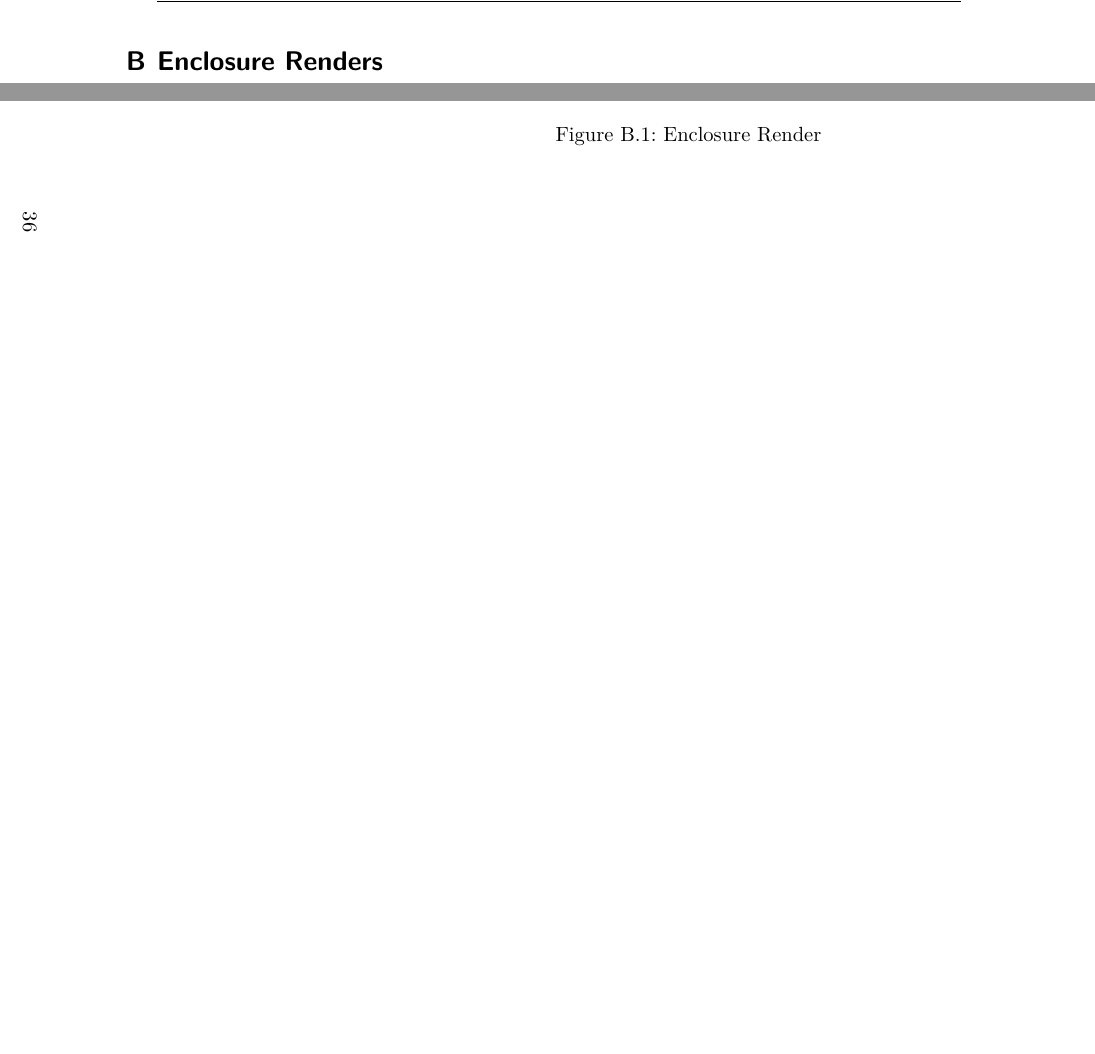
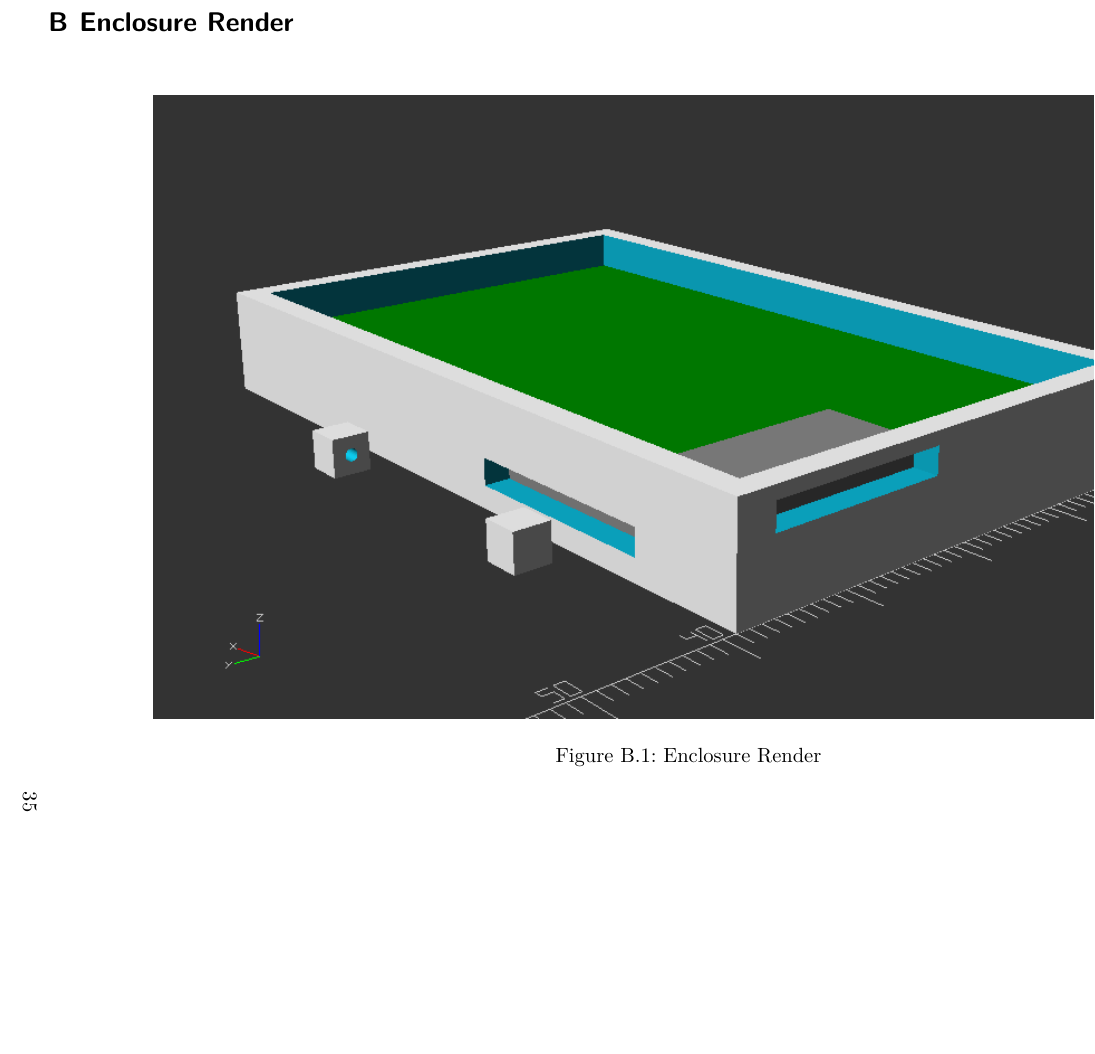
Before and after one commit to MorganJamesSmith/BioSenseWearable, a LaTeX document (final_report/final-report.tex, which reads final_report/sections/enclosure_appendix.tex): two parts of pages 38 and 39 of 40 before the commit and part of page 38 of 39 after it, the two joined at a grey line, cut so that both start at the same text, the shorter picture padded with empty space. Compiled offline with XeLaTeX.

Commit message:
final report (enclosure appendix): Fix formatting

```diff
--- a/final_report/final-report.tex
+++ b/final_report/final-report.tex
@@ -211,6 +211,7 @@ Supervisor: Dr. Paulo Garcia
 \input{sections/schematics_appendix.tex}
 \clearpage
 
-\section{Enclosure Renders}
+\begin{landscape}
+\section{Enclosure Render}
 \label{sec:appendix-enclosure}
 \input{sections/enclosure_appendix.tex}
--- a/final_report/sections/enclosure_appendix.tex
+++ b/final_report/sections/enclosure_appendix.tex
@@ -1,9 +1,7 @@
-
-\begin{landscape}
 
 \begin{figure}[!htb]
 \centering
-\includegraphics[width=\paperwidth,keepaspectratio]{images/enclosure.png}
+\includegraphics[width=\textwidth+5cm,height=\textheight,keepaspectratio]{images/enclosure.png}
 \caption{Enclosure Render}
 \label{fig:enclosure}
 \end{figure}
```
Also changed, not shown: final_report/final-report.tex (1 more changed lines), final_report/sections/enclosure_appendix.tex (2 more changed lines).
